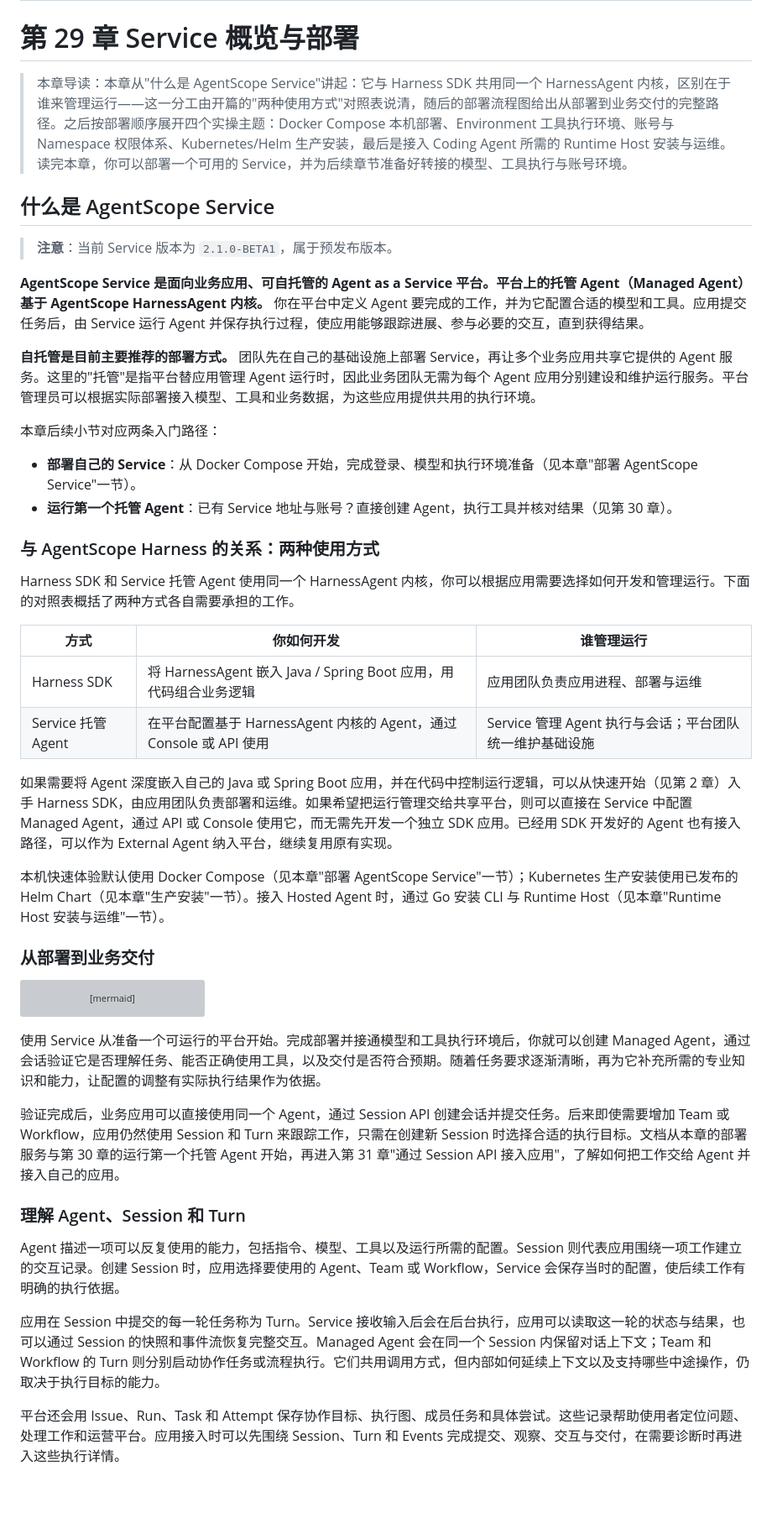
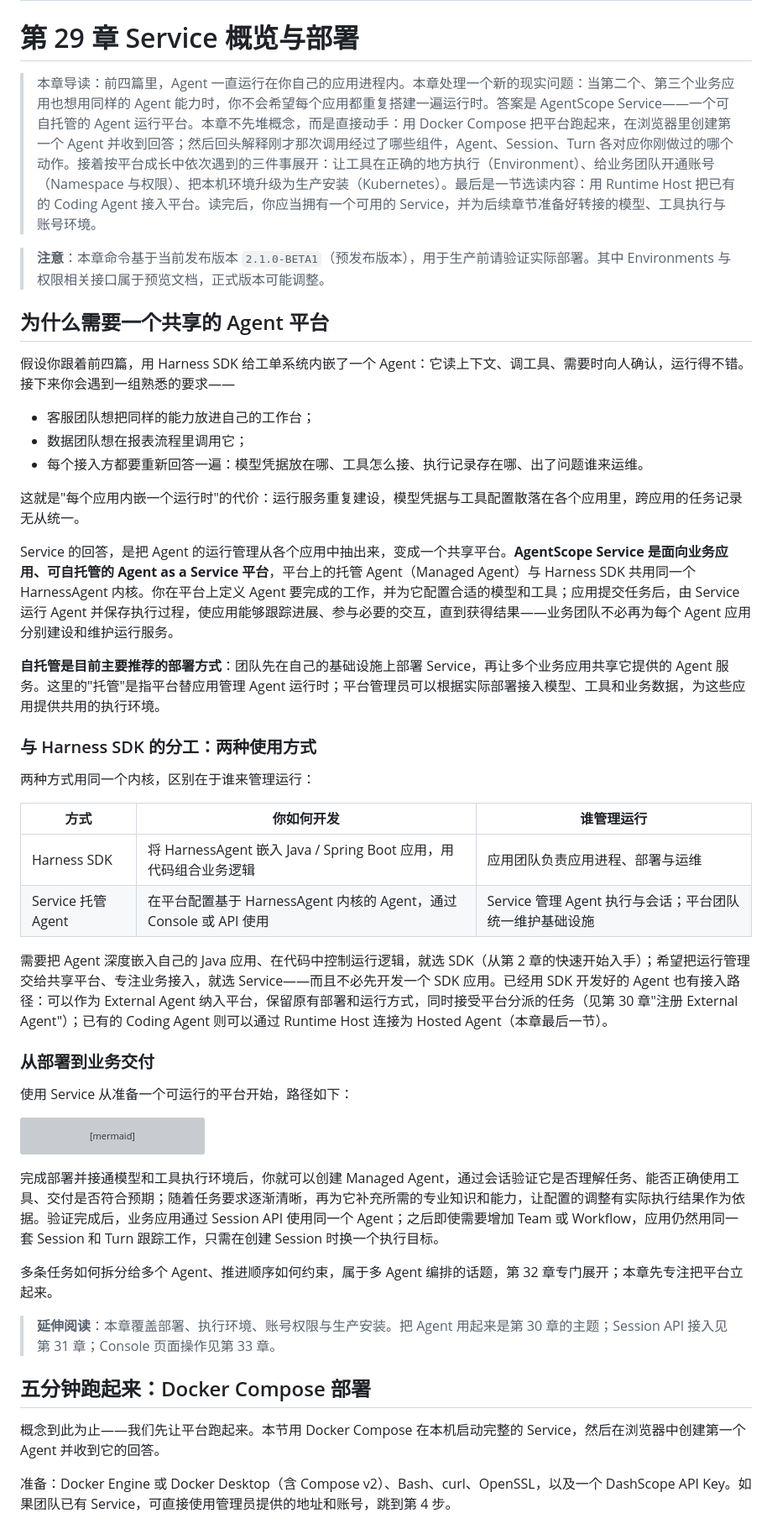
Before and after one commit to ybak/agentscope-2.0-tutorial, a Markdown page: chapters/29-service-deploy.md, the part around one of its changes. Shown at 84% size. Drawn GitHub-style; blank space fills up the shorter version; grey boxes are pictures that could not be loaded.

````diff
--- a/chapters/29-service-deploy.md
+++ b/chapters/29-service-deploy.md
@@ -6,35 +6,38 @@ source: service/index.md, service/quickstart.md, service/environments.md, servic
 
 # 第 29 章 Service 概览与部署
 
-> 本章导读：本章从"什么是 AgentScope Service"讲起：它与 Harness SDK 共用同一个 HarnessAgent 内核，区别在于谁来管理运行——这一分工由开篇的"两种使用方式"对照表说清，随后的部署流程图给出从部署到业务交付的完整路径。之后按部署顺序展开四个实操主题：Docker Compose 本机部署、Environment 工具执行环境、账号与 Namespace 权限体系、Kubernetes/Helm 生产安装，最后是接入 Coding Agent 所需的 Runtime Host 安装与运维。读完本章，你可以部署一个可用的 Service，并为后续章节准备好转接的模型、工具执行与账号环境。
+> 本章导读：前四篇里，Agent 一直运行在你自己的应用进程内。本章处理一个新的现实问题：当第二个、第三个业务应用也想用同样的 Agent 能力时，你不会希望每个应用都重复搭建一遍运行时。答案是 AgentScope Service——一个可自托管的 Agent 运行平台。本章不先堆概念，而是直接动手：用 Docker Compose 把平台跑起来，在浏览器里创建第一个 Agent 并收到回答；然后回头解释刚才那次调用经过了哪些组件，Agent、Session、Turn 各对应你刚做过的哪个动作。接着按平台成长中依次遇到的三件事展开：让工具在正确的地方执行（Environment）、给业务团队开通账号（Namespace 与权限）、把本机环境升级为生产安装（Kubernetes）。最后是一节选读内容：用 Runtime Host 把已有的 Coding Agent 接入平台。读完后，你应当拥有一个可用的 Service，并为后续章节准备好转接的模型、工具执行与账号环境。
 
-## 什么是 AgentScope Service
+> **注意**：本章命令基于当前发布版本 `2.1.0-BETA1`（预发布版本），用于生产前请验证实际部署。其中 Environments 与权限相关接口属于预览文档，正式版本可能调整。
 
-> **注意**：当前 Service 版本为 `2.1.0-BETA1`，属于预发布版本。
+## 为什么需要一个共享的 Agent 平台
 
-**AgentScope Service 是面向业务应用、可自托管的 Agent as a Service 平台。平台上的托管 Agent（Managed Agent）基于 AgentScope HarnessAgent 内核。** 你在平台中定义 Agent 要完成的工作，并为它配置合适的模型和工具。应用提交任务后，由 Service 运行 Agent 并保存执行过程，使应用能够跟踪进展、参与必要的交互，直到获得结果。
+假设你跟着前四篇，用 Harness SDK 给工单系统内嵌了一个 Agent：它读上下文、调工具、需要时向人确认，运行得不错。接下来你会遇到一组熟悉的要求——
 
-**自托管是目前主要推荐的部署方式。** 团队先在自己的基础设施上部署 Service，再让多个业务应用共享它提供的 Agent 服务。这里的"托管"是指平台替应用管理 Agent 运行时，因此业务团队无需为每个 Agent 应用分别建设和维护运行服务。平台管理员可以根据实际部署接入模型、工具和业务数据，为这些应用提供共用的执行环境。
+- 客服团队想把同样的能力放进自己的工作台；
+- 数据团队想在报表流程里调用它；
+- 每个接入方都要重新回答一遍：模型凭据放在哪、工具怎么接、执行记录存在哪、出了问题谁来运维。
 
-本章后续小节对应两条入门路径：
+这就是"每个应用内嵌一个运行时"的代价：运行服务重复建设，模型凭据与工具配置散落在各个应用里，跨应用的任务记录无从统一。
 
-- **部署自己的 Service**：从 Docker Compose 开始，完成登录、模型和执行环境准备（见本章"部署 AgentScope Service"一节）。
-- **运行第一个托管 Agent**：已有 Service 地址与账号？直接创建 Agent，执行工具并核对结果（见第 30 章）。
+Service 的回答，是把 Agent 的运行管理从各个应用中抽出来，变成一个共享平台。**AgentScope Service 是面向业务应用、可自托管的 Agent as a Service 平台**，平台上的托管 Agent（Managed Agent）与 Harness SDK 共用同一个 HarnessAgent 内核。你在平台上定义 Agent 要完成的工作，并为它配置合适的模型和工具；应用提交任务后，由 Service 运行 Agent 并保存执行过程，使应用能够跟踪进展、参与必要的交互，直到获得结果——业务团队不必再为每个 Agent 应用分别建设和维护运行服务。
 
-### 与 AgentScope Harness 的关系：两种使用方式
+**自托管是目前主要推荐的部署方式**：团队先在自己的基础设施上部署 Service，再让多个业务应用共享它提供的 Agent 服务。这里的"托管"是指平台替应用管理 Agent 运行时；平台管理员可以根据实际部署接入模型、工具和业务数据，为这些应用提供共用的执行环境。
 
-Harness SDK 和 Service 托管 Agent 使用同一个 HarnessAgent 内核，你可以根据应用需要选择如何开发和管理运行。下面的对照表概括了两种方式各自需要承担的工作。
+### 与 Harness SDK 的分工：两种使用方式
+
+两种方式用同一个内核，区别在于谁来管理运行：
 
 | 方式 | 你如何开发 | 谁管理运行 |
 | --- | --- | --- |
 | Harness SDK | 将 HarnessAgent 嵌入 Java / Spring Boot 应用，用代码组合业务逻辑 | 应用团队负责应用进程、部署与运维 |
 | Service 托管 Agent | 在平台配置基于 HarnessAgent 内核的 Agent，通过 Console 或 API 使用 | Service 管理 Agent 执行与会话；平台团队统一维护基础设施 |
 
-如果需要将 Agent 深度嵌入自己的 Java 或 Spring Boot 应用，并在代码中控制运行逻辑，可以从快速开始（见第 2 章）入手 Harness SDK，由应用团队负责部署和运维。如果希望把运行管理交给共享平台，则可以直接在 Service 中配置 Managed Agent，通过 API 或 Console 使用它，而无需先开发一个独立 SDK 应用。已经用 SDK 开发好的 Agent 也有接入路径，可以作为 External Agent 纳入平台，继续复用原有实现。
-
-本机快速体验默认使用 Docker Compose（见本章"部署 AgentScope Service"一节）；Kubernetes 生产安装使用已发布的 Helm Chart（见本章"生产安装"一节）。接入 Hosted Agent 时，通过 Go 安装 CLI 与 Runtime Host（见本章"Runtime Host 安装与运维"一节）。
+需要把 Agent 深度嵌入自己的 Java 应用、在代码中控制运行逻辑，就选 SDK（从第 2 章的快速开始入手）；希望把运行管理交给共享平台、专注业务接入，就选 Service——而且不必先开发一个 SDK 应用。已经用 SDK 开发好的 Agent 也有接入路径：可以作为 External Agent 纳入平台，保留原有部署和运行方式，同时接受平台分派的任务（见第 30 章"注册 External Agent"）；已有的 Coding Agent 则可以通过 Runtime Host 连接为 Hosted Agent（本章最后一节）。
 
 ### 从部署到业务交付
+
+使用 Service 从准备一个可运行的平台开始，路径如下：
 
 ```mermaid
 flowchart LR
@@ -46,15 +49,15 @@ flowchart LR
     C --> E
 ```
 
-使用 Service 从准备一个可运行的平台开始。完成部署并接通模型和工具执行环境后，你就可以创建 Managed Agent，通过会话验证它是否理解任务、能否正确使用工具，以及交付是否符合预期。随着任务要求逐渐清晰，再为它补充所需的专业知识和能力，让配置的调整有实际执行结果作为依据。
+完成部署并接通模型和工具执行环境后，你就可以创建 Managed Agent，通过会话验证它是否理解任务、能否正确使用工具、交付是否符合预期；随着任务要求逐渐清晰，再为它补充所需的专业知识和能力，让配置的调整有实际执行结果作为依据。验证完成后，业务应用通过 Session API 使用同一个 Agent；之后即使需要增加 Team 或 Workflow，应用仍然用同一套 Session 和 Turn 跟踪工作，只需在创建 Session 时换一个执行目标。
 
-验证完成后，业务应用可以直接使用同一个 Agent，通过 Session API 创建会话并提交任务。后来即使需要增加 Team 或 Workflow，应用仍然使用 Session 和 Turn 来跟踪工作，只需在创建新 Session 时选择合适的执行目标。文档从本章的部署服务与第 30 章的运行第一个托管 Agent 开始，再进入第 31 章"通过 Session API 接入应用"，了解如何把工作交给 Agent 并接入自己的应用。
+多条任务如何拆分给多个 Agent、推进顺序如何约束，属于多 Agent 编排的话题，第 32 章专门展开；本章先专注把平台立起来。
 
-### 理解 Agent、Session 和 Turn
+> **延伸阅读**：本章覆盖部署、执行环境、账号权限与生产安装。把 Agent 用起来是第 30 章的主题；Session API 接入见第 31 章；Console 页面操作见第 33 章。
 
-Agent 描述一项可以反复使用的能力，包括指令、模型、工具以及运行所需的配置。Session 则代表应用围绕一项工作建立的交互记录。创建 Session 时，应用选择要使用的 Agent、Team 或 Workflow，Service 会保存当时的配置，使后续工作有明确的执行依据。
+## 五分钟跑起来：Docker Compose 部署
 
-应用在 Session 中提交的每一轮任务称为 Turn。Service 接收输入后会在后台执行，应用可以读取这一轮的状态与结果，也可以通过 Session 的快照和事件流恢复完整交互。Managed Agent 会在同一个 Session 内保留对话上下文；Team 和 Workflow 的 Turn 则分别启动协作任务或流程执行。它们共用调用方式，但内部如何延续上下文以及支持哪些中途操作，仍取决于执行目标的能力。
+概念到此为止——我们先让平台跑起来。本节用 Docker Compose 在本机启动完整的 Service，然后在浏览器中创建第一个 Agent 并收到它的回答。
 
-平台还会用 Issue、Run、Task 和 Attempt 保存协作目标、执行图、成员任务和具体尝试。这些记录帮助使用者定位问题、处理工作和运营平台。应用接入时可以先围绕 Session、Turn 和 Events 完成提交、观察、交互与交付，在需要诊断时再进入这些执行详情。
+准备：Docker Engine 或 Docker Desktop（含 Compose v2）、Bash、curl、OpenSSL，以及一个 DashScope API Key。如果团队已有 Service，可直接使用管理员提供的地址和账号，跳到第 4 步。
 
````
Also changed, not shown: other parts of chapters/29-service-deploy.md (+323 -325 lines).
